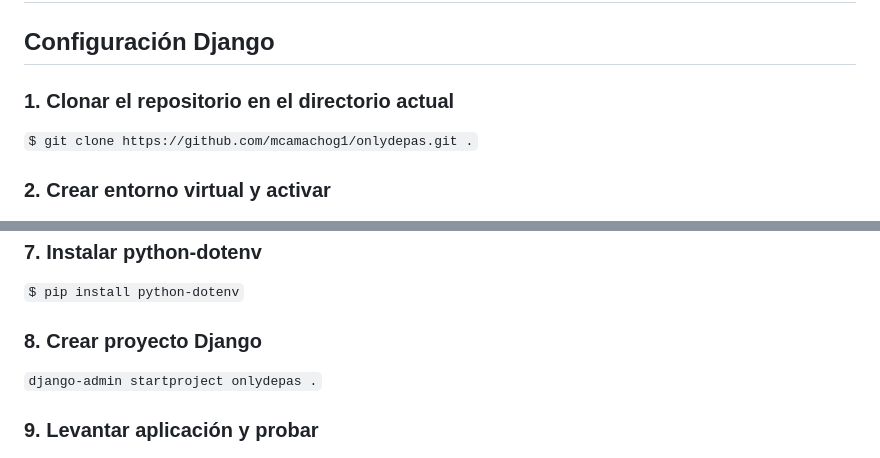
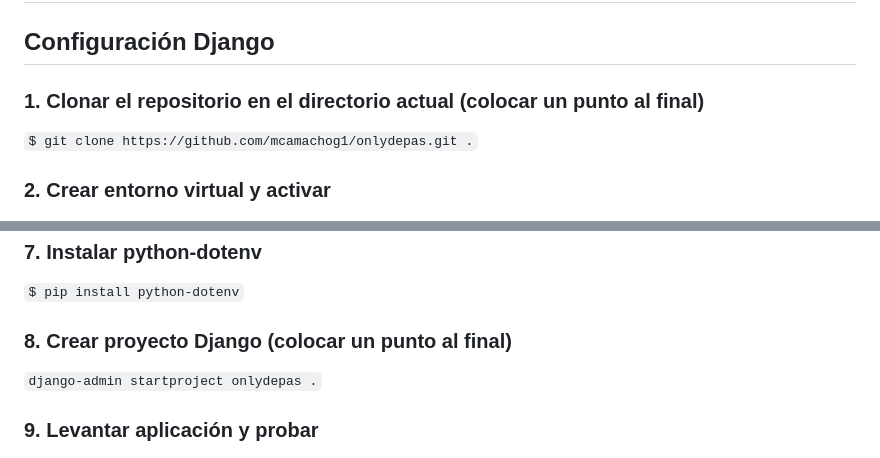
Before and after one commit to mcamachog1/onlydepas, a Markdown page: README.md, 2 parts joined by grey strips. Rendered like a GitHub page.

```diff
--- a/README.md
+++ b/README.md
@@ -1,6 +1,6 @@
 # Torpedo proyecto Django
 ## Configuración Django
-### 1. Clonar el repositorio en el directorio actual
+### 1. Clonar el repositorio en el directorio actual (colocar un punto al final)
 `$ git clone https://github.com/mcamachog1/onlydepas.git .`
 ### 2. Crear entorno virtual y activar
 `$ python -m venv env`
@@ -16,7 +16,7 @@
 `$ pip install psycopg2`
 ### 7. Instalar python-dotenv
 `$ pip install python-dotenv`
-### 8. Crear proyecto Django
+### 8. Crear proyecto Django (colocar un punto al final)
 `django-admin startproject onlydepas .`
 ### 9. Levantar aplicación y probar
 `$ python manage.py runserver`
```
